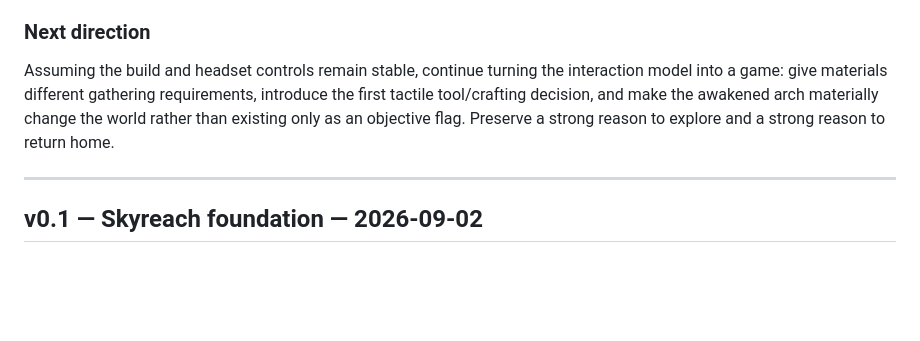
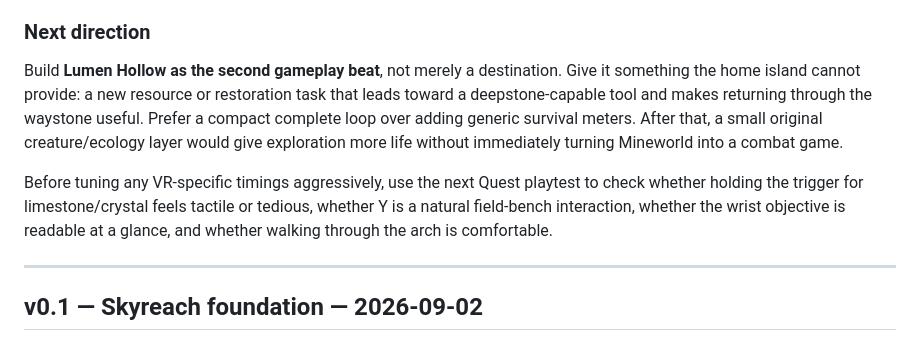
Before and after one commit to permabulk69420-pixel/Mineworld, a Markdown page: docs/DEVELOPMENT.md, the part around one of its changes. Drawn GitHub-style; blank space fills up the shorter version.

```diff
--- a/docs/DEVELOPMENT.md
+++ b/docs/DEVELOPMENT.md
@@ -20,7 +47,9 @@ Added pure game-state tests for finite inventory spending and the Old Arch progr
 
 ### Next direction
 
-Assuming the build and headset controls remain stable, continue turning the interaction model into a game: give materials different gathering requirements, introduce the first tactile tool/crafting decision, and make the awakened arch materially change the world rather than existing only as an objective flag. Preserve a strong reason to explore and a strong reason to return home.
+Build **Lumen Hollow as the second gameplay beat**, not merely a destination. Give it something the home island cannot provide: a new resource or restoration task that leads toward a deepstone-capable tool and makes returning through the waystone useful. Prefer a compact complete loop over adding generic survival meters. After that, a small original creature/ecology layer would give exploration more life without immediately turning Mineworld into a combat game.
+
+Before tuning any VR-specific timings aggressively, use the next Quest playtest to check whether holding the trigger for limestone/crystal feels tactile or tedious, whether Y is a natural field-bench interaction, whether the wrist objective is readable at a glance, and whether walking through the arch is comfortable.
 
 ---
 
```
Also changed, not shown: other parts of docs/DEVELOPMENT.md (+37 -10 lines).
